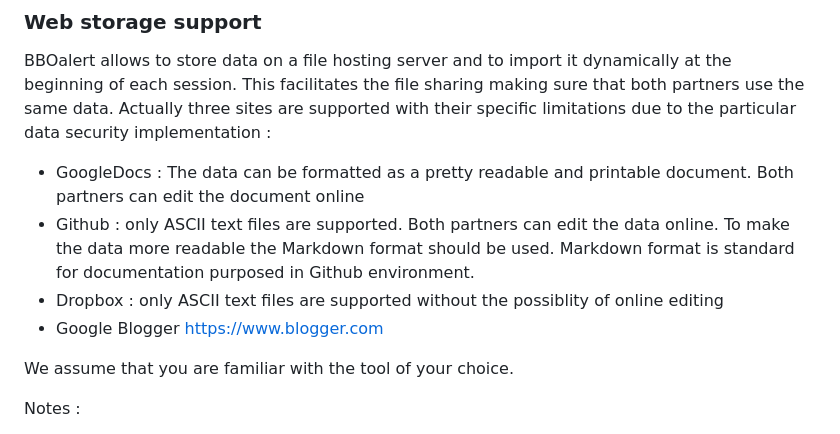
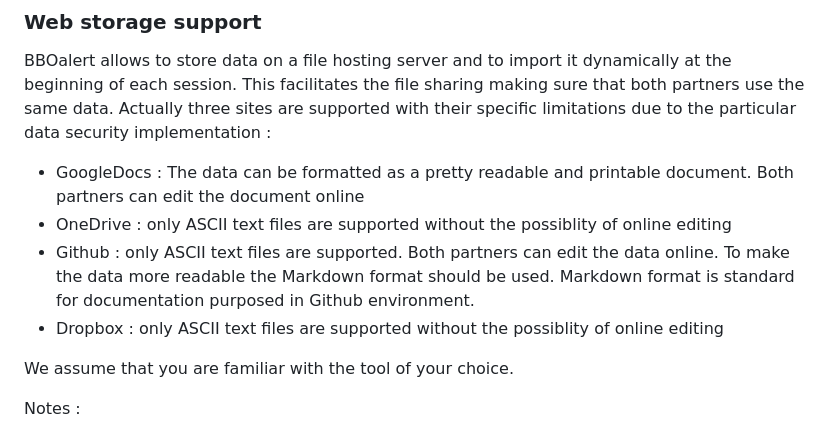
Before and after one commit to stanmaz/BBOalert, a Markdown page: README.md, the part around the change. Drawn GitHub-style.

```diff
--- a/README.md
+++ b/README.md
@@ -730,9 +730,9 @@ This convention card together with the BBOalert data will become available for y
 BBOalert allows to store data on a file hosting server and to import it dynamically at the beginning of each session. This facilitates the file sharing making sure that both partners use the same data. Actually three sites are supported with their specific limitations due to the particular data security implementation :
 
 - GoogleDocs : The data can be formatted as a pretty readable and printable document. Both partners can edit the document online
+- OneDrive : only ASCII text files are supported without the possiblity of online editing
 - Github : only ASCII text files are supported. Both partners can edit the data online. To make the data more readable the Markdown format should be used. Markdown format is standard for documentation purposed in Github environment.
 - Dropbox : only ASCII text files are supported without the possiblity of online editing
-- Google Blogger https://www.blogger.com
 
 We assume that you are familiar with the tool of your choice.
 
```
